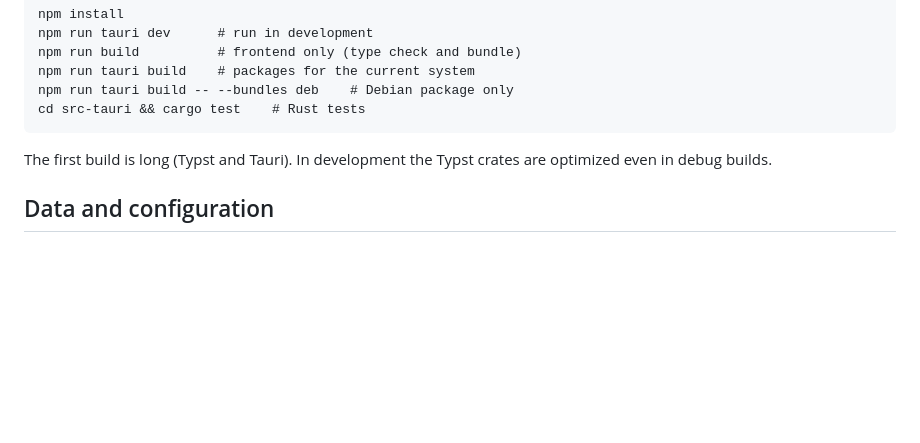
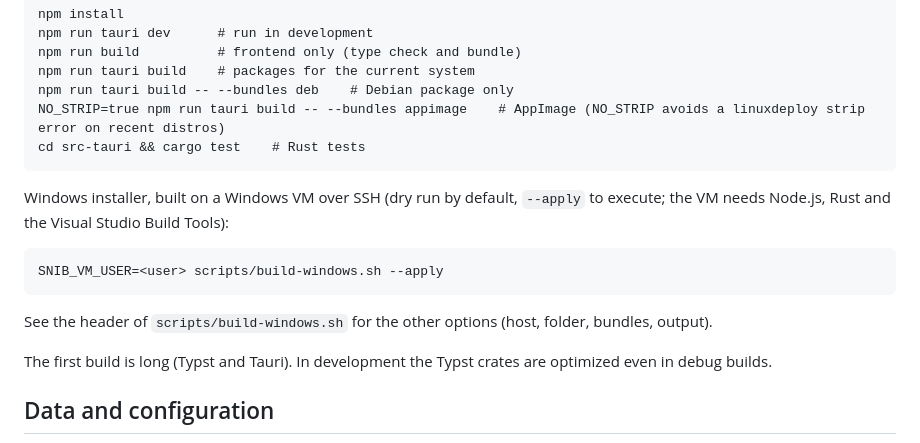
Before and after one commit to signo-beep/s-nib, a Markdown page: README.md, the part around the change. GitHub-like rendering; blank space fills up the shorter version.

Commit message:
build: add Windows build script over SSH
Builds the NSIS installer on a Windows VM: copies the sources,
runs the Tauri build there and fetches the installer. Dry run by
default, --apply to execute.

Co-Authored-By: Claude Sonnet 5.5 <noreply@anthropic.com>

````diff
--- a/README.md
+++ b/README.md
@@ -71,8 +71,17 @@ npm run tauri dev      # run in development
 npm run build          # frontend only (type check and bundle)
 npm run tauri build    # packages for the current system
 npm run tauri build -- --bundles deb    # Debian package only
+NO_STRIP=true npm run tauri build -- --bundles appimage    # AppImage (NO_STRIP avoids a linuxdeploy strip error on recent distros)
 cd src-tauri && cargo test    # Rust tests
 ```
+
+Windows installer, built on a Windows VM over SSH (dry run by default, `--apply` to execute; the VM needs Node.js, Rust and the Visual Studio Build Tools):
+
+```
+SNIB_VM_USER=<user> scripts/build-windows.sh --apply
+```
+
+See the header of `scripts/build-windows.sh` for the other options (host, folder, bundles, output).
 
 The first build is long (Typst and Tauri). In development the Typst crates are optimized even in debug builds.
 
````
